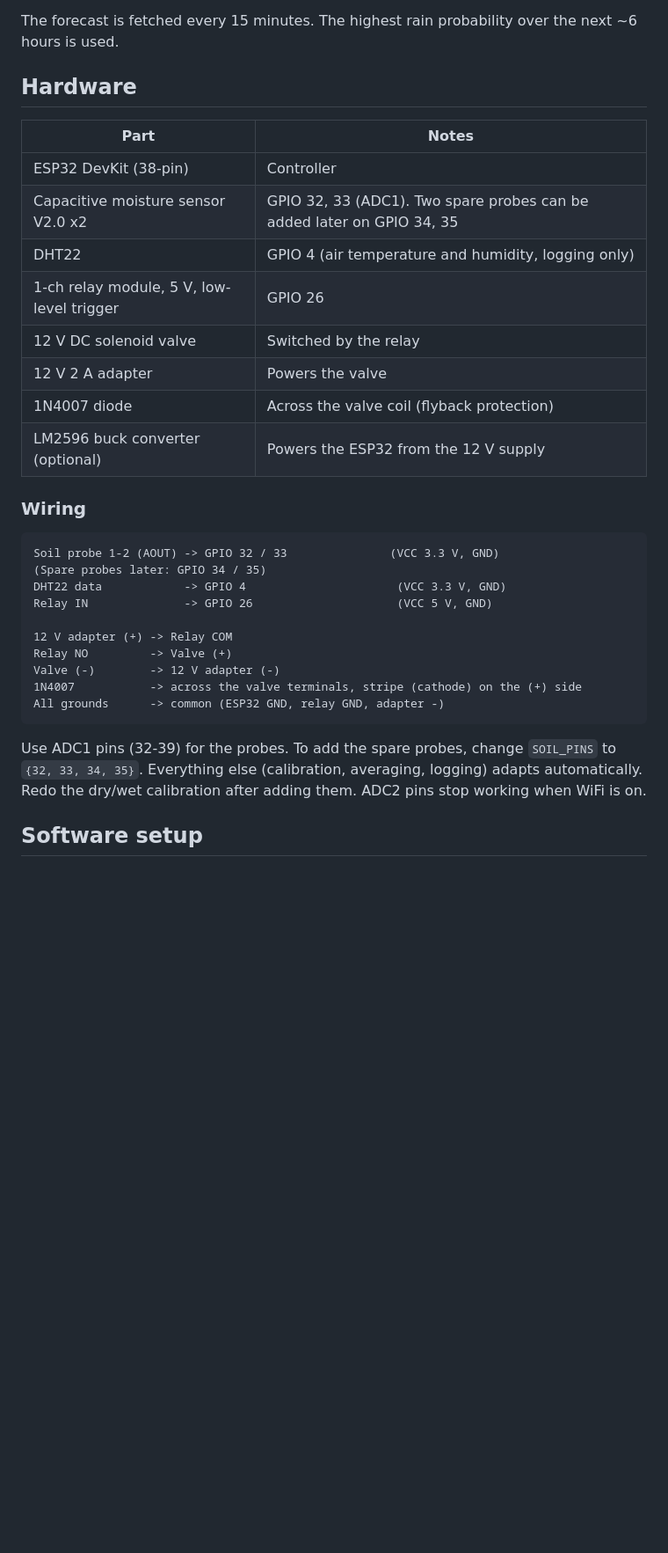
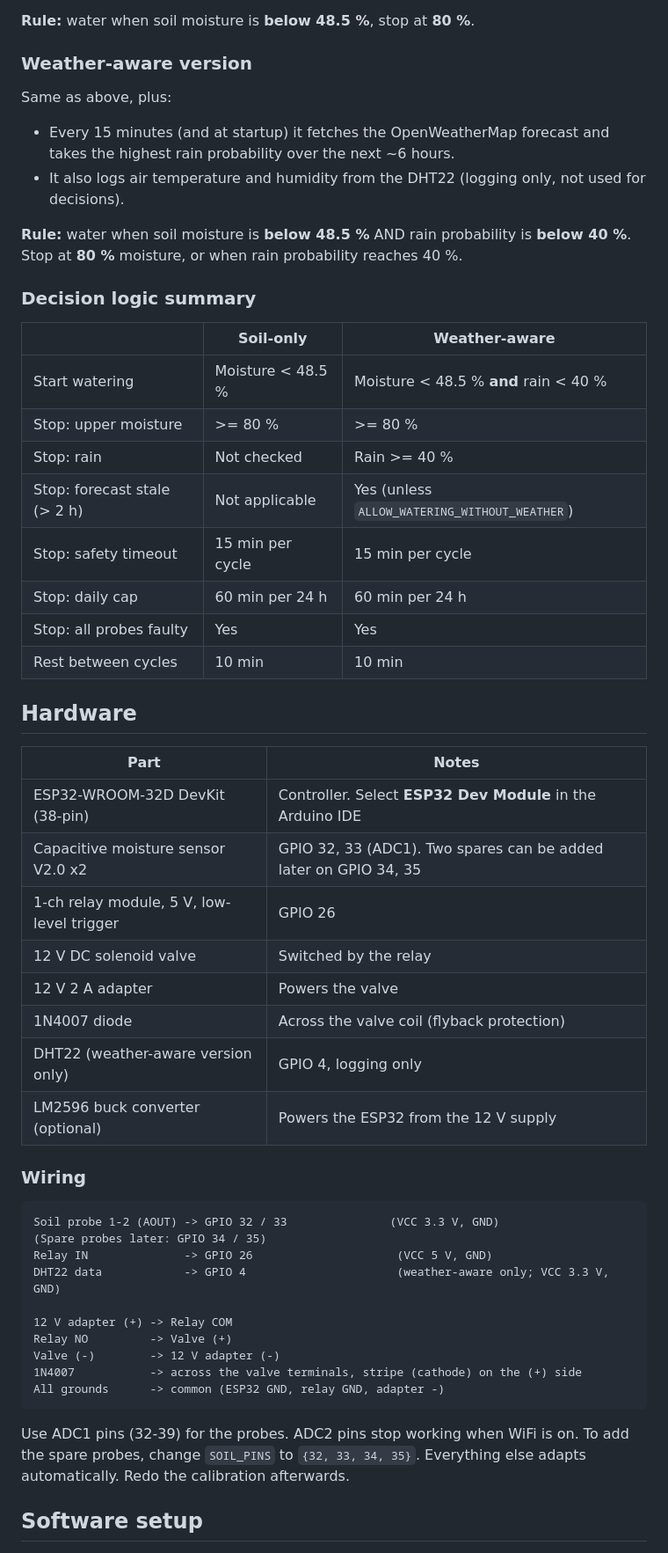
Before and after one commit to KanishkPatel0206/smart-irrigation-esp32, a Markdown page: README.md, the part around one of its changes. Shown at 88% size. GitHub-like rendering; blank space fills up the shorter version.

Commit message:
Revise README for clarity and structure
Updated project description, added repository structure, and clarified version usage. Enhanced safety features and troubleshooting sections.

````diff
--- a/README.md
+++ b/README.md
@@ -19,18 +42,38 @@ An ESP32 firmware that waters plants only when they actually need it. It reads s
 4. **Verify and log:** a status line is printed to Serial every 10 seconds and on every valve change.
 
-The forecast is fetched every 15 minutes. The highest rain probability over the next ~6 hours is used.
+**Rule:** water when soil moisture is **below 48.5 %**, stop at **80 %**.
+
+### Weather-aware version
+Same as above, plus:
+- Every 15 minutes (and at startup) it fetches the OpenWeatherMap forecast and takes the highest rain probability over the next ~6 hours.
+- It also logs air temperature and humidity from the DHT22 (logging only, not used for decisions).
+
+**Rule:** water when soil moisture is **below 48.5 %** AND rain probability is **below 40 %**. Stop at **80 %** moisture, or when rain probability reaches 40 %.
+
+### Decision logic summary
+
+| | Soil-only | Weather-aware |
+| --- | --- | --- |
+| Start watering | Moisture < 48.5 % | Moisture < 48.5 % **and** rain < 40 % |
+| Stop: upper moisture | >= 80 % | >= 80 % |
+| Stop: rain | Not checked | Rain >= 40 % |
+| Stop: forecast stale (> 2 h) | Not applicable | Yes (unless `ALLOW_WATERING_WITHOUT_WEATHER`) |
+| Stop: safety timeout | 15 min per cycle | 15 min per cycle |
+| Stop: daily cap | 60 min per 24 h | 60 min per 24 h |
+| Stop: all probes faulty | Yes | Yes |
+| Rest between cycles | 10 min | 10 min |
 
 ## Hardware
 
 | Part | Notes |
 | --- | --- |
-| ESP32 DevKit (38-pin) | Controller |
-| Capacitive moisture sensor V2.0 x2 | GPIO 32, 33 (ADC1). Two spare probes can be added later on GPIO 34, 35 |
-| DHT22 | GPIO 4 (air temperature and humidity, logging only) |
+| ESP32-WROOM-32D DevKit (38-pin) | Controller. Select **ESP32 Dev Module** in the Arduino IDE |
+| Capacitive moisture sensor V2.0 x2 | GPIO 32, 33 (ADC1). Two spares can be added later on GPIO 34, 35 |
 | 1-ch relay module, 5 V, low-level trigger | GPIO 26 |
 | 12 V DC solenoid valve | Switched by the relay |
 | 12 V 2 A adapter | Powers the valve |
 | 1N4007 diode | Across the valve coil (flyback protection) |
+| DHT22 (weather-aware version only) | GPIO 4, logging only |
 | LM2596 buck converter (optional) | Powers the ESP32 from the 12 V supply |
 
 ### Wiring
@@ -38,8 +81,8 @@ The forecast is fetched every 15 minutes. The highest rain probability over the
 ```
 Soil probe 1-2 (AOUT) -> GPIO 32 / 33               (VCC 3.3 V, GND)
 (Spare probes later: GPIO 34 / 35)
-DHT22 data            -> GPIO 4                      (VCC 3.3 V, GND)
 Relay IN              -> GPIO 26                     (VCC 5 V, GND)
+DHT22 data            -> GPIO 4                      (weather-aware only; VCC 3.3 V, GND)
 
 12 V adapter (+) -> Relay COM
 Relay NO         -> Valve (+)
@@ -48,7 +91,7 @@ Valve (-)        -> 12 V adapter (-)
 All grounds      -> common (ESP32 GND, relay GND, adapter -)
 ```
 
-Use ADC1 pins (32-39) for the probes. To add the spare probes, change `SOIL_PINS` to `{32, 33, 34, 35}`. Everything else (calibration, averaging, logging) adapts automatically. Redo the dry/wet calibration after adding them. ADC2 pins stop working when WiFi is on.
+Use ADC1 pins (32-39) for the probes. ADC2 pins stop working when WiFi is on. To add the spare probes, change `SOIL_PINS` to `{32, 33, 34, 35}`. Everything else adapts automatically. Redo the calibration afterwards.
 
 ## Software setup
 
````
Also changed, not shown: other parts of README.md (+82 -28 lines).
